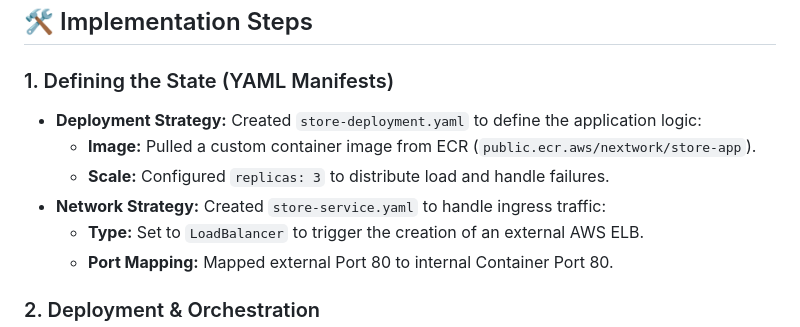
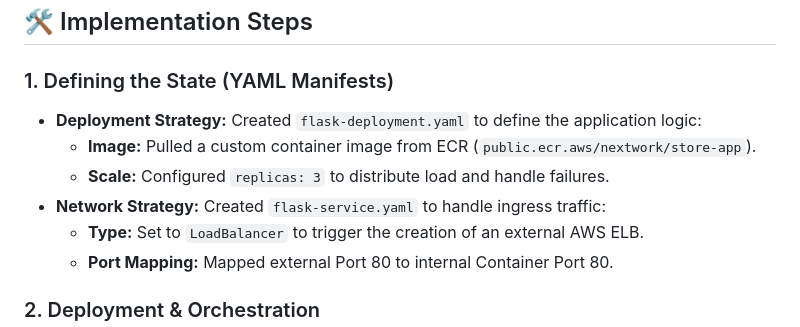
Before and after one commit to OmChauhan9/AWS-Cloud-Journey, a Markdown page: 27 Create Kubernetes Manifests/README.md, the part around the change. Rendered like a GitHub page.

```diff
--- a/27 Create Kubernetes Manifests/README.md
+++ b/27 Create Kubernetes Manifests/README.md
@@ -15,10 +15,10 @@ To deploy a scalable, containerized application on a production-grade Kubernetes
 ## 🛠️ Implementation Steps
 
 ### 1. Defining the State (YAML Manifests)
-* **Deployment Strategy:** Created `store-deployment.yaml` to define the application logic:
+* **Deployment Strategy:** Created `flask-deployment.yaml` to define the application logic:
     * **Image:** Pulled a custom container image from ECR (`public.ecr.aws/nextwork/store-app`).
     * **Scale:** Configured `replicas: 3` to distribute load and handle failures.
-* **Network Strategy:** Created `store-service.yaml` to handle ingress traffic:
+* **Network Strategy:** Created `flask-service.yaml` to handle ingress traffic:
     * **Type:** Set to `LoadBalancer` to trigger the creation of an external AWS ELB.
     * **Port Mapping:** Mapped external Port 80 to internal Container Port 80.
 
```
